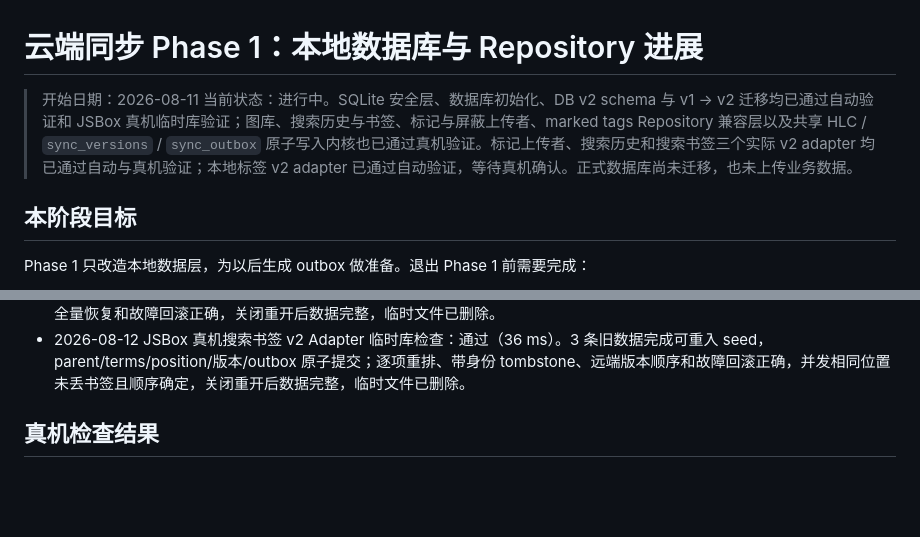
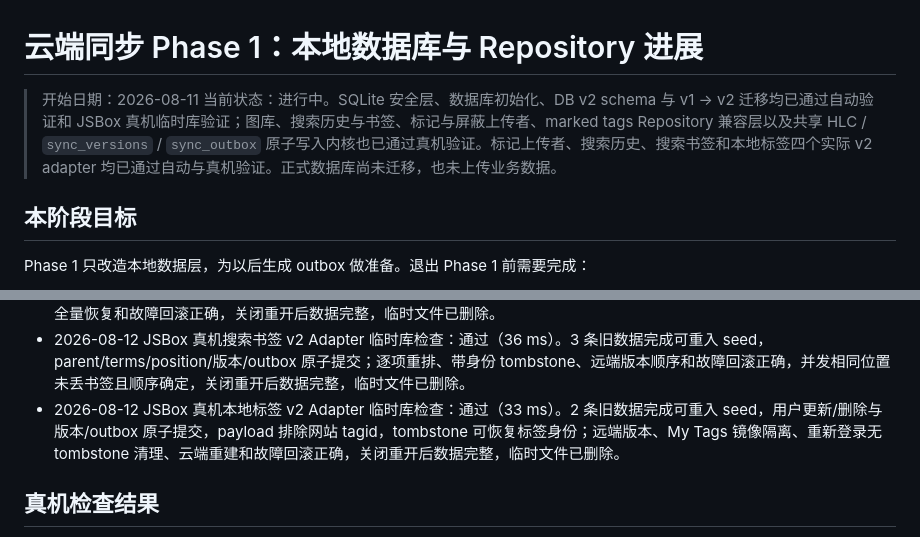
Before and after one commit to Gandum2077/JSEhViewer, a Markdown page: docs/cloud-sync-phase1-progress.md, 2 parts joined by grey strips. Rendered like a GitHub page; blank space fills up the shorter version.

Commit message:
docs: record local marked tag v2 device validation

```diff
--- a/docs/cloud-sync-phase1-progress.md
+++ b/docs/cloud-sync-phase1-progress.md
@@ -1,7 +1,7 @@
 # 云端同步 Phase 1：本地数据库与 Repository 进展
 
 > 开始日期：2026-08-11
-> 当前状态：进行中。SQLite 安全层、数据库初始化、DB v2 schema 与 v1 → v2 迁移均已通过自动验证和 JSBox 真机临时库验证；图库、搜索历史与书签、标记与屏蔽上传者、marked tags Repository 兼容层以及共享 HLC / `sync_versions` / `sync_outbox` 原子写入内核也已通过真机验证。标记上传者、搜索历史和搜索书签三个实际 v2 adapter 均已通过自动与真机验证；本地标签 v2 adapter 已通过自动验证，等待真机确认。正式数据库尚未迁移，也未上传业务数据。
+> 当前状态：进行中。SQLite 安全层、数据库初始化、DB v2 schema 与 v1 → v2 迁移均已通过自动验证和 JSBox 真机临时库验证；图库、搜索历史与书签、标记与屏蔽上传者、marked tags Repository 兼容层以及共享 HLC / `sync_versions` / `sync_outbox` 原子写入内核也已通过真机验证。标记上传者、搜索历史、搜索书签和本地标签四个实际 v2 adapter 均已通过自动与真机验证。正式数据库尚未迁移，也未上传业务数据。
 
 ## 本阶段目标
 
@@ -214,6 +214,7 @@ Phase 1 不连接 Worker，不上传阅读记录、搜索历史或图库列表
 - 2026-08-12 JSBox 真机上传者 v2 Adapter 临时库检查：通过（30 ms）。1 条旧数据完成可重入 seed，用户新增/删除与版本/outbox 原子提交，envelope 绑定 HLC，tombstone 可恢复实体身份；远端顺序、上游屏蔽隔离和故障回滚正确，关闭重开后数据完整，临时文件已删除。
 - 2026-08-12 JSBox 真机搜索历史 v2 Adapter 临时库检查：通过（36 ms）。1 条旧数据完成可重入 seed，parent/terms/版本/outbox 原子提交且 envelope 绑定 HLC；本机单条及按时间清理均不生成 tombstone，远端版本顺序、重复 apply、显式全量恢复和故障回滚正确，关闭重开后数据完整，临时文件已删除。
 - 2026-08-12 JSBox 真机搜索书签 v2 Adapter 临时库检查：通过（36 ms）。3 条旧数据完成可重入 seed，parent/terms/position/版本/outbox 原子提交；逐项重排、带身份 tombstone、远端版本顺序和故障回滚正确，并发相同位置未丢书签且顺序确定，关闭重开后数据完整，临时文件已删除。
+- 2026-08-12 JSBox 真机本地标签 v2 Adapter 临时库检查：通过（33 ms）。2 条旧数据完成可重入 seed，用户更新/删除与版本/outbox 原子提交，payload 排除网站 tagid，tombstone 可恢复标签身份；远端版本、My Tags 镜像隔离、重新登录无 tombstone 清理、云端重建和故障回滚正确，关闭重开后数据完整，临时文件已删除。
 
 ## 真机检查结果
 
```
Also changed, not shown: other parts of docs/cloud-sync-phase1-progress.md (+5 -5 lines), docs/cloud-sync-db-v2-schema-draft.md (+1 -1 lines).
